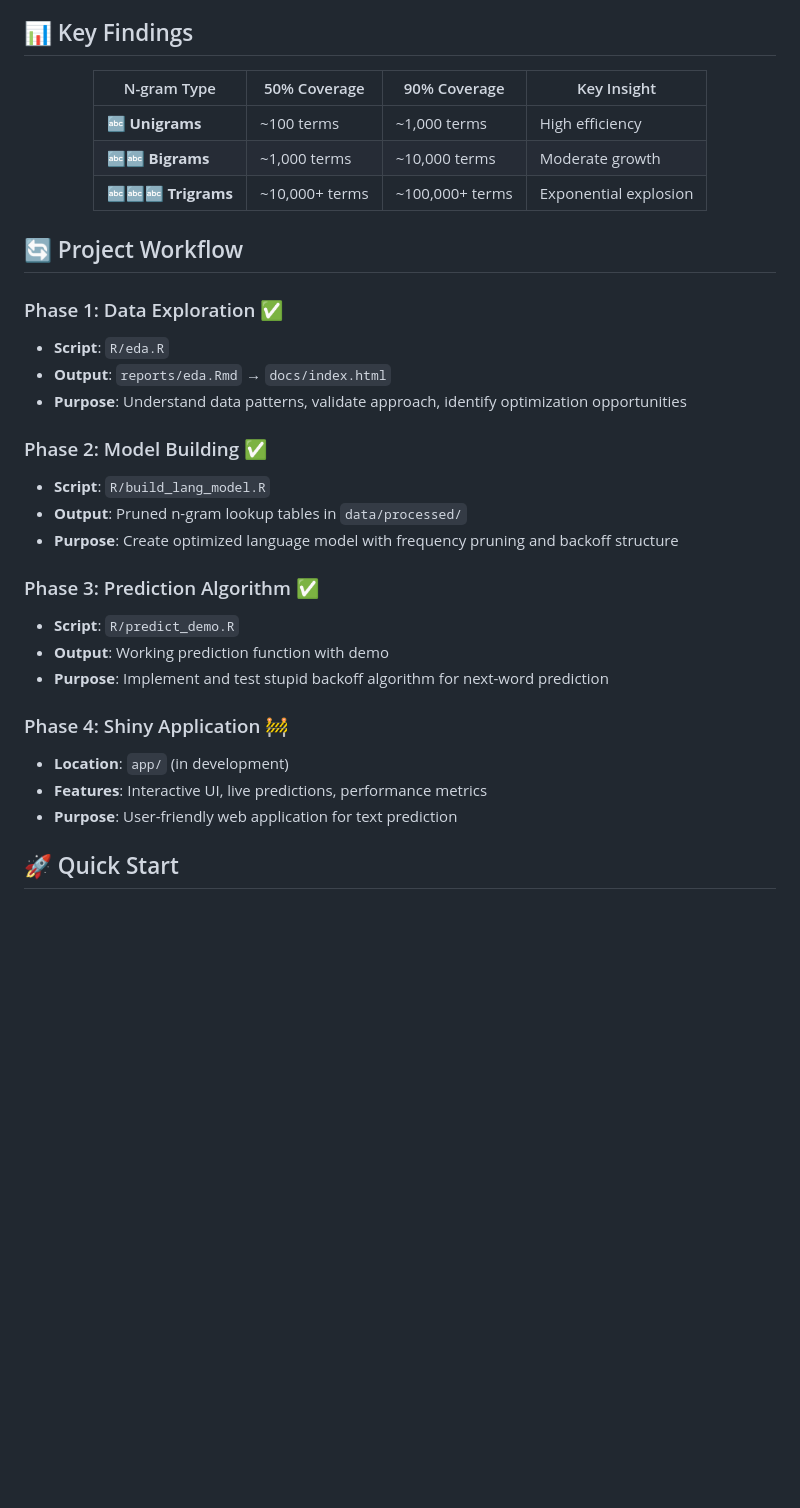
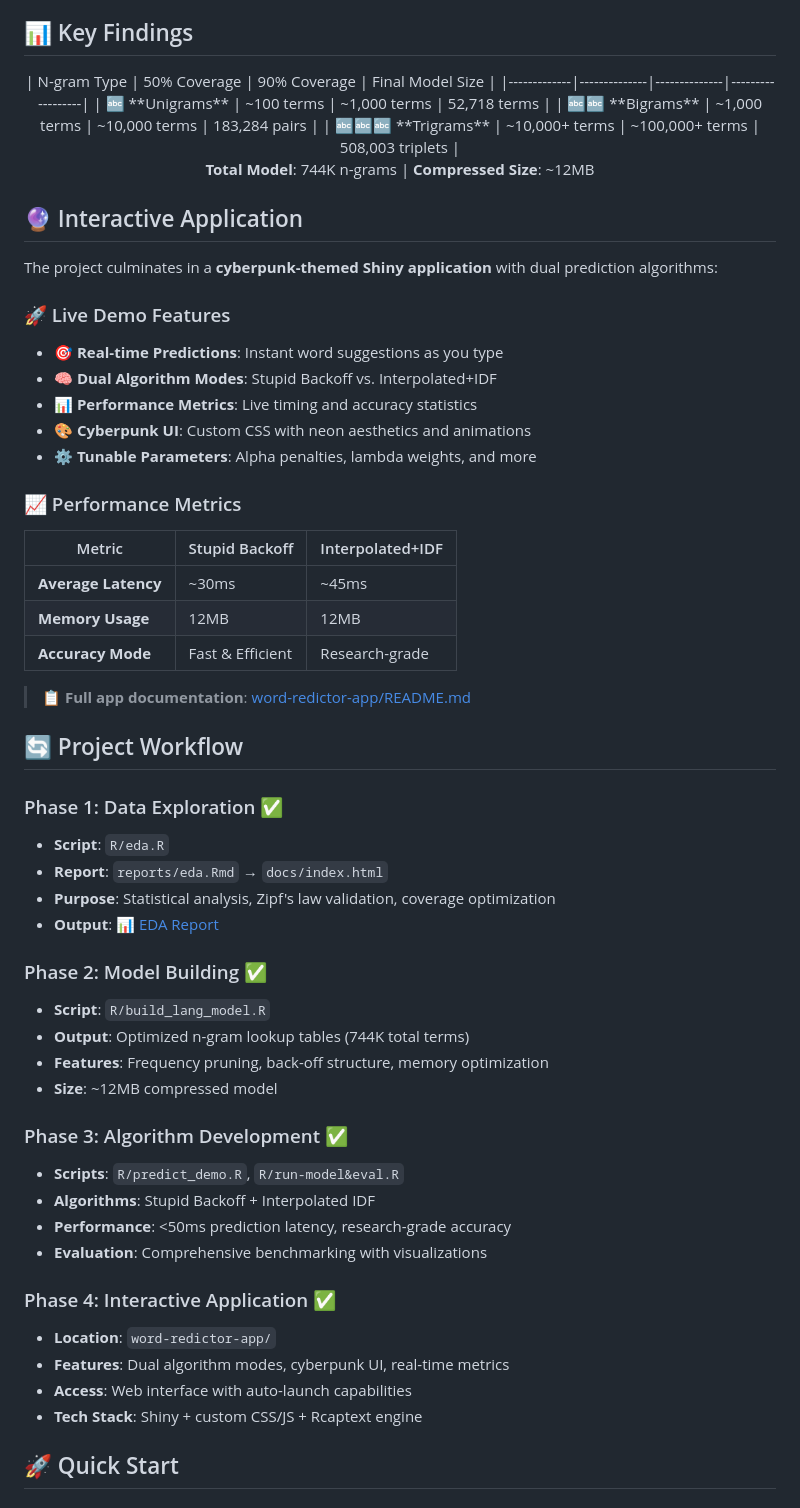
Before and after one commit to Kernel236/word-predictor, a Markdown page: README.md, the part around the change printed below. Drawn GitHub-style; blank space fills up the shorter version.

Commit message:
Update README.md to enhance project documentation and structure, including new sections for interactive application, performance metrics, and results directory.

```diff
--- a/README.md
+++ b/README.md
@@ -73,36 +81,61 @@ word-predictor/
 ## 📊 Key Findings
 
 <div align="center">
+| N-gram Type | 50% Coverage | 90% Coverage | Final Model Size |
+|-------------|--------------|--------------|------------------|
+| 🔤 **Unigrams** | ~100 terms | ~1,000 terms | 52,718 terms |
+| 🔤🔤 **Bigrams** | ~1,000 terms | ~10,000 terms | 183,284 pairs |
+| 🔤🔤🔤 **Trigrams** | ~10,000+ terms | ~100,000+ terms | 508,003 triplets |
 
-| N-gram Type | 50% Coverage | 90% Coverage | Key Insight |
-|-------------|--------------|--------------|-------------|
-| 🔤 **Unigrams** | ~100 terms | ~1,000 terms | High efficiency |
-| 🔤🔤 **Bigrams** | ~1,000 terms | ~10,000 terms | Moderate growth |
-| 🔤🔤🔤 **Trigrams** | ~10,000+ terms | ~100,000+ terms | Exponential explosion |
+**Total Model**: 744K n-grams | **Compressed Size**: ~12MB
 
 </div>
+
+## 🔮 Interactive Application
+
+The project culminates in a **cyberpunk-themed Shiny application** with dual prediction algorithms:
+
+### 🚀 Live Demo Features
+- 🎯 **Real-time Predictions**: Instant word suggestions as you type
+- 🧠 **Dual Algorithm Modes**: Stupid Backoff vs. Interpolated+IDF
+- 📊 **Performance Metrics**: Live timing and accuracy statistics
+- 🎨 **Cyberpunk UI**: Custom CSS with neon aesthetics and animations
+- ⚙️ **Tunable Parameters**: Alpha penalties, lambda weights, and more
+
+### 📈 Performance Metrics
+| Metric | Stupid Backoff | Interpolated+IDF |
+|--------|---------------|------------------|
+| **Average Latency** | ~30ms | ~45ms |
+| **Memory Usage** | 12MB | 12MB |
+| **Accuracy Mode** | Fast & Efficient | Research-grade |
+
+> 📋 **Full app documentation**: [word-redictor-app/README.md](word-redictor-app/README.md)
 
 ## 🔄 Project Workflow
 
 ### Phase 1: Data Exploration ✅
 - **Script**: `R/eda.R`
-- **Output**: `reports/eda.Rmd` → `docs/index.html`
-- **Purpose**: Understand data patterns, validate approach, identify optimization opportunities
+- **Report**: `reports/eda.Rmd` → `docs/index.html`
+- **Purpose**: Statistical analysis, Zipf's law validation, coverage optimization
+- **Output**: [📊 EDA Report](https://kernel236.github.io/word-predictor/)
 
 ### Phase 2: Model Building ✅
 - **Script**: `R/build_lang_model.R`
-- **Output**: Pruned n-gram lookup tables in `data/processed/`
-- **Purpose**: Create optimized language model with frequency pruning and backoff structure
+- **Output**: Optimized n-gram lookup tables (744K total terms)
+- **Features**: Frequency pruning, back-off structure, memory optimization
+- **Size**: ~12MB compressed model
 
-### Phase 3: Prediction Algorithm ✅
-- **Script**: `R/predict_demo.R`
-- **Output**: Working prediction function with demo
-- **Purpose**: Implement and test stupid backoff algorithm for next-word prediction
+### Phase 3: Algorithm Development ✅
+- **Scripts**: `R/predict_demo.R`, `R/run-model&eval.R`
+- **Algorithms**: Stupid Backoff + Interpolated IDF
+- **Performance**: <50ms prediction latency, research-grade accuracy
+- **Evaluation**: Comprehensive benchmarking with visualizations
 
-### Phase 4: Shiny Application 🚧
-- **Location**: `app/` (in development)
-- **Features**: Interactive UI, live predictions, performance metrics
-- **Purpose**: User-friendly web application for text prediction
+### Phase 4: Interactive Application ✅
+- **Location**: `word-redictor-app/`
+- **Features**: Dual algorithm modes, cyberpunk UI, real-time metrics
+- **Access**: Web interface with auto-launch capabilities
+- **Tech Stack**: Shiny + custom CSS/JS + Rcaptext engine
 
 ## 🚀 Quick Start
 
```
Also changed, not shown: other parts of README.md (+70 -35 lines).
